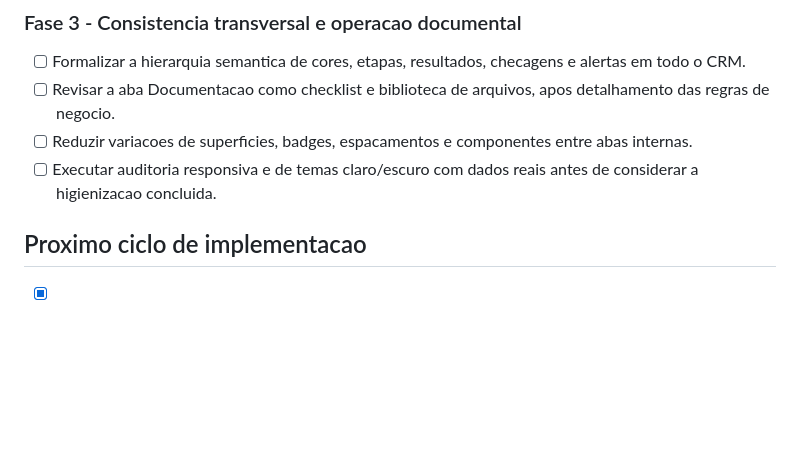
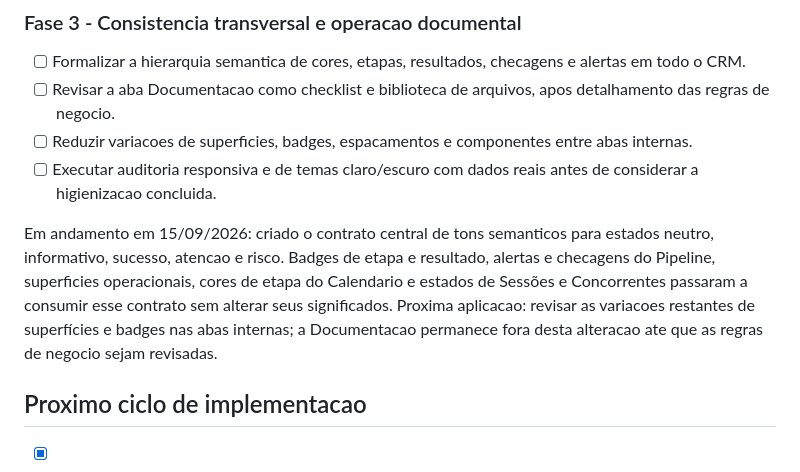
Before and after one commit to alvarosamp/RagMatchAvancado, a Markdown page: docs/crm-design-system/07-backlog-imediato.md, the part around the change. GitHub-like rendering; blank space fills up the shorter version.

Commit message:
Registra consistencia visual do CRM

```diff
--- a/docs/crm-design-system/07-backlog-imediato.md
+++ b/docs/crm-design-system/07-backlog-imediato.md
@@ -37,6 +37,8 @@ Validacao local em 15/09/2026: o preview confirmou um Kit com dois componentes e
 - [ ] Revisar a aba Documentacao como checklist e biblioteca de arquivos, apos detalhamento das regras de negocio.
 - [ ] Reduzir variacoes de superficies, badges, espacamentos e componentes entre abas internas.
 - [ ] Executar auditoria responsiva e de temas claro/escuro com dados reais antes de considerar a higienizacao concluida.
+
+Em andamento em 15/09/2026: criado o contrato central de tons semanticos para estados neutro, informativo, sucesso, atencao e risco. Badges de etapa e resultado, alertas e checagens do Pipeline, superficies operacionais, cores de etapa do Calendario e estados de Sessões e Concorrentes passaram a consumir esse contrato sem alterar seus significados. Proxima aplicacao: revisar as variacoes restantes de superfícies e badges nas abas internas; a Documentacao permanece fora desta alteracao ate que as regras de negocio sejam revisadas.
 
 ## Proximo ciclo de implementacao
 
```
